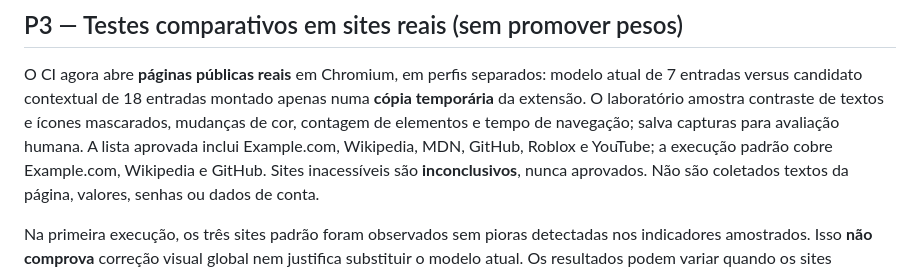
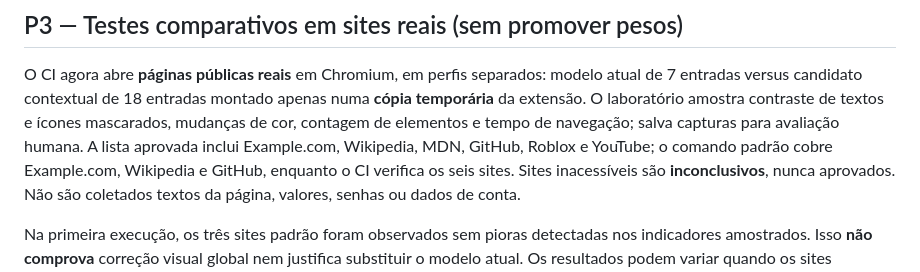
Before and after one commit to joaoldsxyzbr/Extensao-dark, a Markdown page: README.md, the part around the change. GitHub-like rendering.

Commit message:
docs(p3): diferenciar amostra CLI e cobertura ampliada do CI

```diff
--- a/README.md
+++ b/README.md
@@ -284,8 +284,8 @@ modelo atual de 7 entradas versus candidato contextual de 18 entradas montado
 apenas numa **cópia temporária** da extensão. O laboratório amostra contraste
 de textos e ícones mascarados, mudanças de cor, contagem de elementos e tempo de
 navegação; salva capturas para avaliação humana. A lista aprovada inclui
-Example.com, Wikipedia, MDN, GitHub, Roblox e YouTube; a execução padrão cobre
-Example.com, Wikipedia e GitHub. Sites inacessíveis são **inconclusivos**, nunca
+Example.com, Wikipedia, MDN, GitHub, Roblox e YouTube; o comando padrão cobre
+Example.com, Wikipedia e GitHub, enquanto o CI verifica os seis sites. Sites inacessíveis são **inconclusivos**, nunca
 aprovados. Não são coletados textos da página, valores, senhas ou dados de conta.
 
 Na primeira execução, os três sites padrão foram observados sem pioras detectadas
```
Also changed, not shown: 1 other file.
